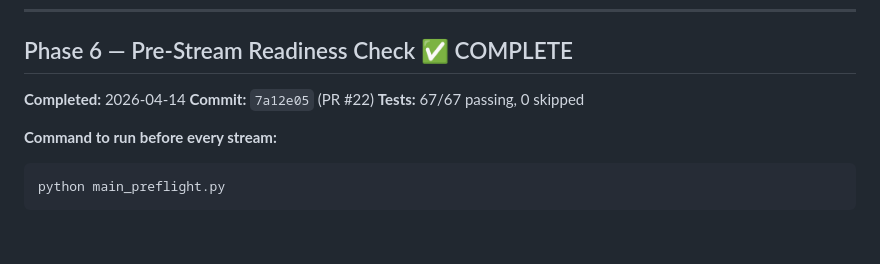
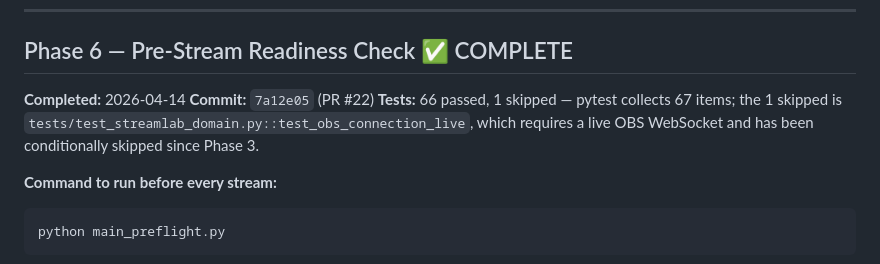
Before and after one commit to LegnaPetiteTour/Miktos-Agentic-System, a Markdown page: docs/ROADMAP.md, the part around the change. Drawn GitHub-style; blank space fills up the shorter version.

Commit message:
fix: correct Phase 6 test count (66 passed, 1 skipped) (#24)

```diff
--- a/docs/ROADMAP.md
+++ b/docs/ROADMAP.md
@@ -218,7 +218,9 @@ Message log (2026-04-14T05:04:18Z UTC):
 
 **Completed:** 2026-04-14
 **Commit:** `7a12e05` (PR #22)
-**Tests:** 67/67 passing, 0 skipped
+**Tests:** 66 passed, 1 skipped — pytest collects 67 items; the 1 skipped is
+`tests/test_streamlab_domain.py::test_obs_connection_live`, which requires a
+live OBS WebSocket and has been conditionally skipped since Phase 3.
 
 **Command to run before every stream:**
 
```
